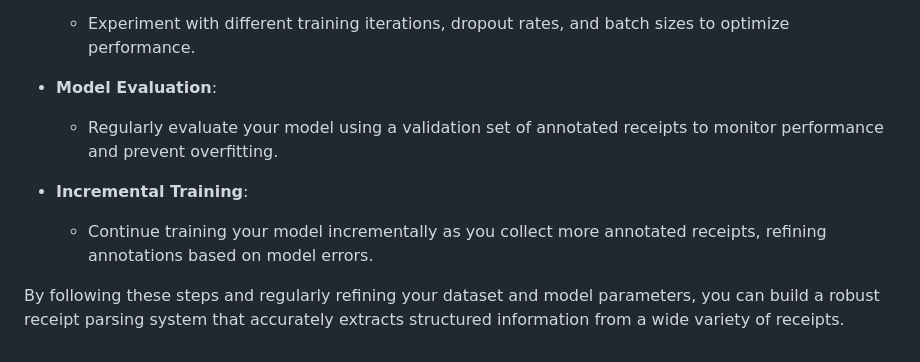
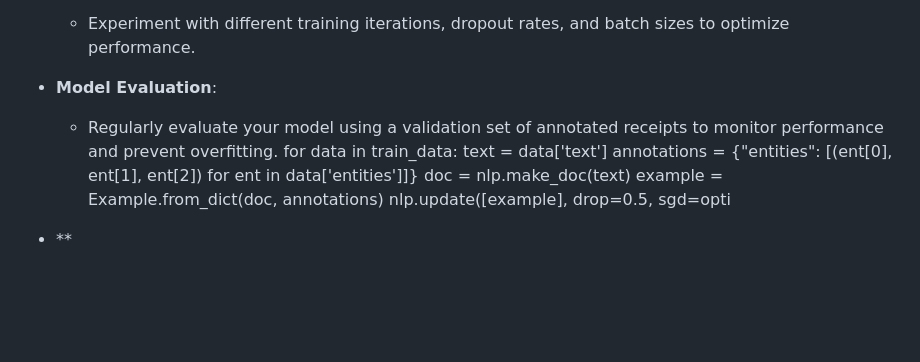
Before and after one commit to Gobs140103/UnityFirst, a Markdown page: Readme.md, the part around the change. Drawn GitHub-style; blank space fills up the shorter version.

```diff
--- a/Readme.md
+++ b/Readme.md
@@ -196,8 +196,10 @@ print("Entities:", [(ent.text, ent.label_) for ent in doc.ents])
 
 - **Model Evaluation**:
   - Regularly evaluate your model using a validation set of annotated receipts to monitor performance and prevent overfitting.
-
-- **Incremental Training**:
-  - Continue training your model incrementally as you collect more annotated receipts, refining annotations based on model errors.
-
-By following these steps and regularly refining your dataset and model parameters, you can build a robust receipt parsing system that accurately extracts structured information from a wide variety of receipts.
+for data in train_data:
+        text = data['text']
+        annotations = {"entities": [(ent[0], ent[1], ent[2]) for ent in data['entities']]}
+        doc = nlp.make_doc(text)
+        example = Example.from_dict(doc, annotations)
+        nlp.update([example], drop=0.5, sgd=opti
+- **
```
